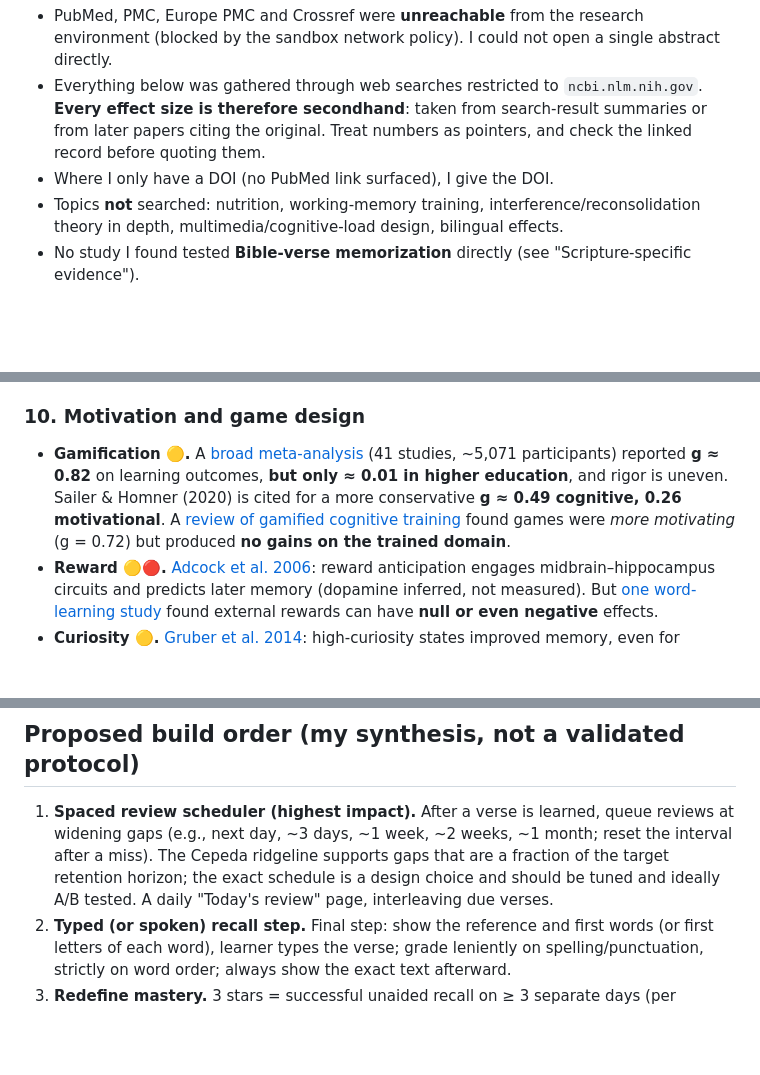
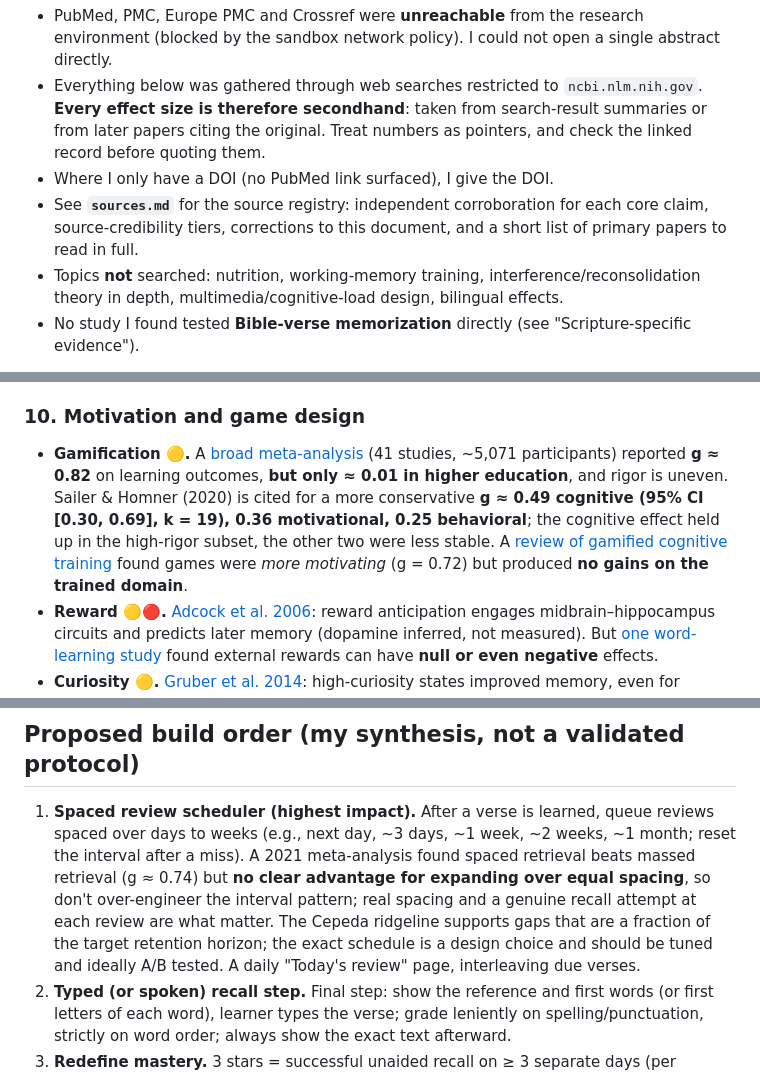
Before and after one commit to jujuespino/logosdepth, a Markdown page: docs/memory-science.md, 3 parts joined by grey strips. Rendered like a GitHub page; blank space fills up the shorter version.

```diff
--- a/docs/memory-science.md
+++ b/docs/memory-science.md
@@ -13,6 +13,7 @@ An evidence review for LogosDepth, compiled 22 Oct 2026.
 - PubMed, PMC, Europe PMC and Crossref were **unreachable** from the research environment (blocked by the sandbox network policy). I could not open a single abstract directly.
 - Everything below was gathered through web searches restricted to `ncbi.nlm.nih.gov`. **Every effect size is therefore secondhand**: taken from search-result summaries or from later papers citing the original. Treat numbers as pointers, and check the linked record before quoting them.
 - Where I only have a DOI (no PubMed link surfaced), I give the DOI.
+- See **`sources.md`** for the source registry: independent corroboration for each core claim, source-credibility tiers, corrections to this document, and a short list of primary papers to read in full.
 - Topics **not** searched: nutrition, working-memory training, interference/reconsolidation theory in depth, multimedia/cognitive-load design, bilingual effects.
 - No study I found tested **Bible-verse memorization** directly (see "Scripture-specific evidence").
 
@@ -113,7 +114,7 @@ An evidence review for LogosDepth, compiled 22 Oct 2026.
 
 ### 10. Motivation and game design
 
-- **Gamification 🟡.** A [broad meta-analysis](https://pmc.ncbi.nlm.nih.gov/articles/PMC10591086/) (41 studies, ~5,071 participants) reported **g ≈ 0.82** on learning outcomes, **but only ≈ 0.01 in higher education**, and rigor is uneven. Sailer & Homner (2020) is cited for a more conservative **g ≈ 0.49 cognitive, 0.26 motivational**. A [review of gamified cognitive training](https://www.ncbi.nlm.nih.gov/pmc/articles/PMC7445616/) found games were *more motivating* (g = 0.72) but produced **no gains on the trained domain**.
+- **Gamification 🟡.** A [broad meta-analysis](https://pmc.ncbi.nlm.nih.gov/articles/PMC10591086/) (41 studies, ~5,071 participants) reported **g ≈ 0.82** on learning outcomes, **but only ≈ 0.01 in higher education**, and rigor is uneven. Sailer & Homner (2020) is cited for a more conservative **g ≈ 0.49 cognitive (95% CI [0.30, 0.69], k = 19), 0.36 motivational, 0.25 behavioral**; the cognitive effect held up in the high-rigor subset, the other two were less stable. A [review of gamified cognitive training](https://www.ncbi.nlm.nih.gov/pmc/articles/PMC7445616/) found games were *more motivating* (g = 0.72) but produced **no gains on the trained domain**.
 - **Reward 🟡🔴.** [Adcock et al. 2006](https://pubmed.ncbi.nlm.nih.gov/16675403/): reward anticipation engages midbrain–hippocampus circuits and predicts later memory (dopamine inferred, not measured). But [one word-learning study](https://pubmed.ncbi.nlm.nih.gov/17390317/) found external rewards can have **null or even negative** effects.
 - **Curiosity 🟡.** [Gruber et al. 2014](https://pmc.ncbi.nlm.nih.gov/articles/PMC4252494/): high-curiosity states improved memory, even for incidental items shown during them.
 
@@ -156,7 +157,7 @@ An evidence review for LogosDepth, compiled 22 Oct 2026.
 
 ## Proposed build order (my synthesis, not a validated protocol)
 
-1. **Spaced review scheduler (highest impact).** After a verse is learned, queue reviews at widening gaps (e.g., next day, ~3 days, ~1 week, ~2 weeks, ~1 month; reset the interval after a miss). The Cepeda ridgeline supports gaps that are a fraction of the target retention horizon; the exact schedule is a design choice and should be tuned and ideally A/B tested. A daily "Today's review" page, interleaving due verses.
+1. **Spaced review scheduler (highest impact).** After a verse is learned, queue reviews spaced over days to weeks (e.g., next day, ~3 days, ~1 week, ~2 weeks, ~1 month; reset the interval after a miss). A 2021 meta-analysis found spaced retrieval beats massed retrieval (g ≈ 0.74) but **no clear advantage for expanding over equal spacing**, so don't over-engineer the interval pattern; real spacing and a genuine recall attempt at each review are what matter. The Cepeda ridgeline supports gaps that are a fraction of the target retention horizon; the exact schedule is a design choice and should be tuned and ideally A/B tested. A daily "Today's review" page, interleaving due verses.
 2. **Typed (or spoken) recall step.** Final step: show the reference and first words (or first letters of each word), learner types the verse; grade leniently on spelling/punctuation, strictly on word order; always show the exact text afterward.
 3. **Redefine mastery.** 3 stars = successful unaided recall on ≥ 3 separate days (per successive relearning), with the original session counting as day 1.
 4. **Phrase-level retrieval while learning.** Insert a quick recall check after each phrase (grain-size effect), then build up: phrase 1, 1+2, 1+2+3…, capping each working set around 4 chunks.
```
Also changed, not shown: other parts of docs/memory-science.md (+4 -4 lines), docs/sources.md (added, +133 -0 lines).
